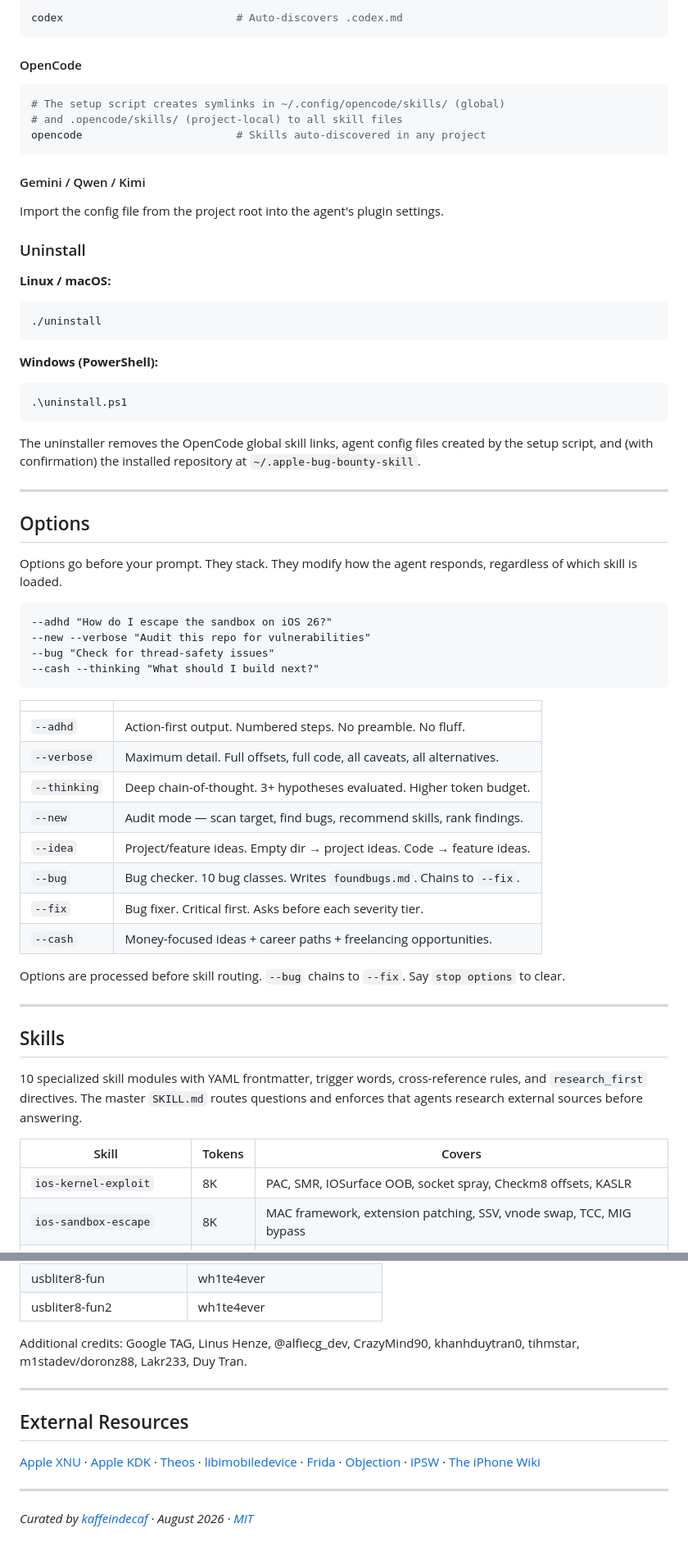
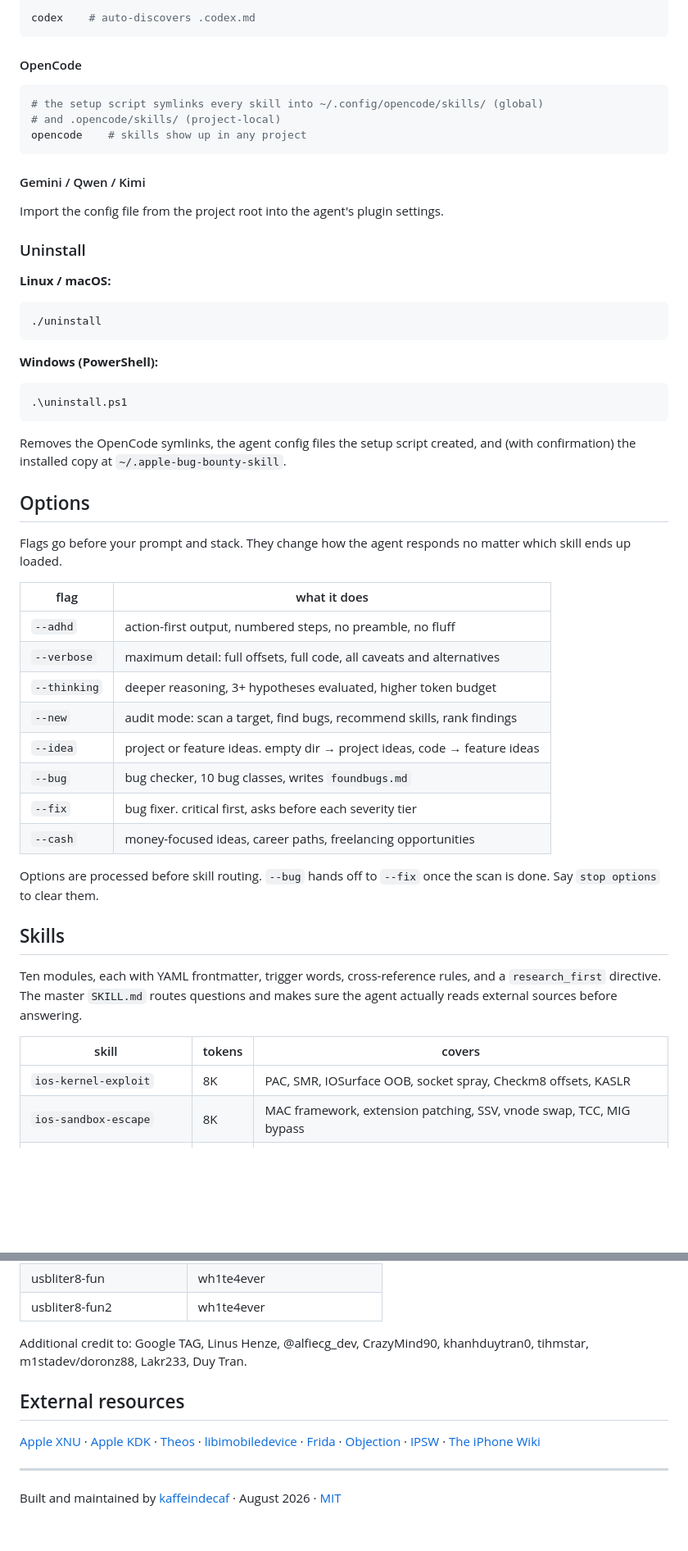
Before and after one commit to kaffeindecaf/Apple-Bug-Bounty-Skill, a Markdown page: README.md, 2 parts joined by grey strips. Shown at 82% size. GitHub-like rendering; folded sections open; blank space fills up the shorter version.

````diff
--- a/README.md
+++ b/README.md
@@ -80,15 +95,17 @@ Open this directory as a workspace. Reference skills inline: `@skills/ios-kernel
 ```bash
-codex                           # Auto-discovers .codex.md
+codex    # auto-discovers .codex.md
 ```
 
 #### OpenCode
+
 ```bash
-# The setup script creates symlinks in ~/.config/opencode/skills/ (global)
-# and .opencode/skills/ (project-local) to all skill files
-opencode                        # Skills auto-discovered in any project
+# the setup script symlinks every skill into ~/.config/opencode/skills/ (global)
+# and .opencode/skills/ (project-local)
+opencode    # skills show up in any project
 ```
 
 #### Gemini / Qwen / Kimi
+
 Import the config file from the project root into the agent's plugin settings.
 
 </details>
@@ -96,52 +113,41 @@ Import the config file from the project root into the agent's plugin settings.
 ### Uninstall
 
 **Linux / macOS:**
+
 ```bash
 ./uninstall
 ```
 
 **Windows (PowerShell):**
+
 ```powershell
 .\uninstall.ps1
 ```
 
-The uninstaller removes the OpenCode global skill links, agent config files
-created by the setup script, and (with confirmation) the installed repository
-at `~/.apple-bug-bounty-skill`.
-
----
+Removes the OpenCode symlinks, the agent config files the setup script created, and (with confirmation) the installed copy at `~/.apple-bug-bounty-skill`.
 
 ## Options
 
-Options go before your prompt. They stack. They modify how the agent responds, regardless of which skill is loaded.
+Flags go before your prompt and stack. They change how the agent responds no matter which skill ends up loaded.
 
-```
---adhd "How do I escape the sandbox on iOS 26?"
---new --verbose "Audit this repo for vulnerabilities"
---bug "Check for thread-safety issues"
---cash --thinking "What should I build next?"
-```
+| flag | what it does |
+|------|--------------|
+| `--adhd` | action-first output, numbered steps, no preamble, no fluff |
+| `--verbose` | maximum detail: full offsets, full code, all caveats and alternatives |
+| `--thinking` | deeper reasoning, 3+ hypotheses evaluated, higher token budget |
+| `--new` | audit mode: scan a target, find bugs, recommend skills, rank findings |
+| `--idea` | project or feature ideas. empty dir → project ideas, code → feature ideas |
+| `--bug` | bug checker, 10 bug classes, writes `foundbugs.md` |
+| `--fix` | bug fixer. critical first, asks before each severity tier |
+| `--cash` | money-focused ideas, career paths, freelancing opportunities |
 
-|       |                        |
-|-------|------------------------|
-| `--adhd`     | Action-first output. Numbered steps. No preamble. No fluff. |
-| `--verbose`  | Maximum detail. Full offsets, full code, all caveats, all alternatives. |
-| `--thinking` | Deep chain-of-thought. 3+ hypotheses evaluated. Higher token budget. |
-| `--new`      | Audit mode — scan target, find bugs, recommend skills, rank findings. |
-| `--idea`     | Project/feature ideas. Empty dir → project ideas. Code → feature ideas. |
-| `--bug`      | Bug checker. 10 bug classes. Writes `foundbugs.md`. Chains to `--fix`. |
-| `--fix`      | Bug fixer. Critical first. Asks before each severity tier. |
-| `--cash`     | Money-focused ideas + career paths + freelancing opportunities. |
-
-Options are processed before skill routing. `--bug` chains to `--fix`. Say `stop options` to clear.
-
----
+Options are processed before skill routing. `--bug` hands off to `--fix` once the scan is done. Say `stop options` to clear them.
 
 ## Skills
 
-10 specialized skill modules with YAML frontmatter, trigger words, cross-reference rules, and `research_first` directives. The master `SKILL.md` routes questions and enforces that agents research external sources before answering.
+Ten modules, each with YAML frontmatter, trigger words, cross-reference rules, and a `research_first` directive. The master `SKILL.md` routes questions and makes sure the agent actually reads external sources before answering.
 
-| Skill | Tokens | Covers |
+| skill | tokens | covers |
 |-------|--------|--------|
 | `ios-kernel-exploit` | 8K | PAC, SMR, IOSurface OOB, socket spray, Checkm8 offsets, KASLR |
 | `ios-sandbox-escape` | 8K | MAC framework, extension patching, SSV, vnode swap, TCC, MIG bypass |
@@ -259,14 +258,12 @@ Add a new skill — create a markdown file in `skills/` with YAML frontmatter (i
 | usbliter8-fun | wh1te4ever |
 | usbliter8-fun2 | wh1te4ever |
 
-Additional credits: Google TAG, Linus Henze, @alfiecg_dev, CrazyMind90, khanhduytran0, tihmstar, m1stadev/doronz88, Lakr233, Duy Tran.
+Additional credit to: Google TAG, Linus Henze, @alfiecg_dev, CrazyMind90, khanhduytran0, tihmstar, m1stadev/doronz88, Lakr233, Duy Tran.
 
----
-
-## External Resources
+## External resources
 
 [Apple XNU](https://github.com/apple-oss-distributions/xnu) · [Apple KDK](https://developer.apple.com/download/all/?q=kernel) · [Theos](https://github.com/theos/theos) · [libimobiledevice](https://github.com/libimobiledevice/libimobiledevice) · [Frida](https://frida.re) · [Objection](https://github.com/sensepost/objection) · [IPSW](https://ipsw.me) · [The iPhone Wiki](https://www.theiphonewiki.com)
 
 ---
 
-*Curated by [kaffeindecaf](https://github.com/kaffeindecaf) · August 2026 · [MIT](LICENSE)*
+Built and maintained by [kaffeindecaf](https://github.com/kaffeindecaf) · August 2026 · [MIT](LICENSE)
````
Also changed, not shown: other parts of README.md (+61 -53 lines).
